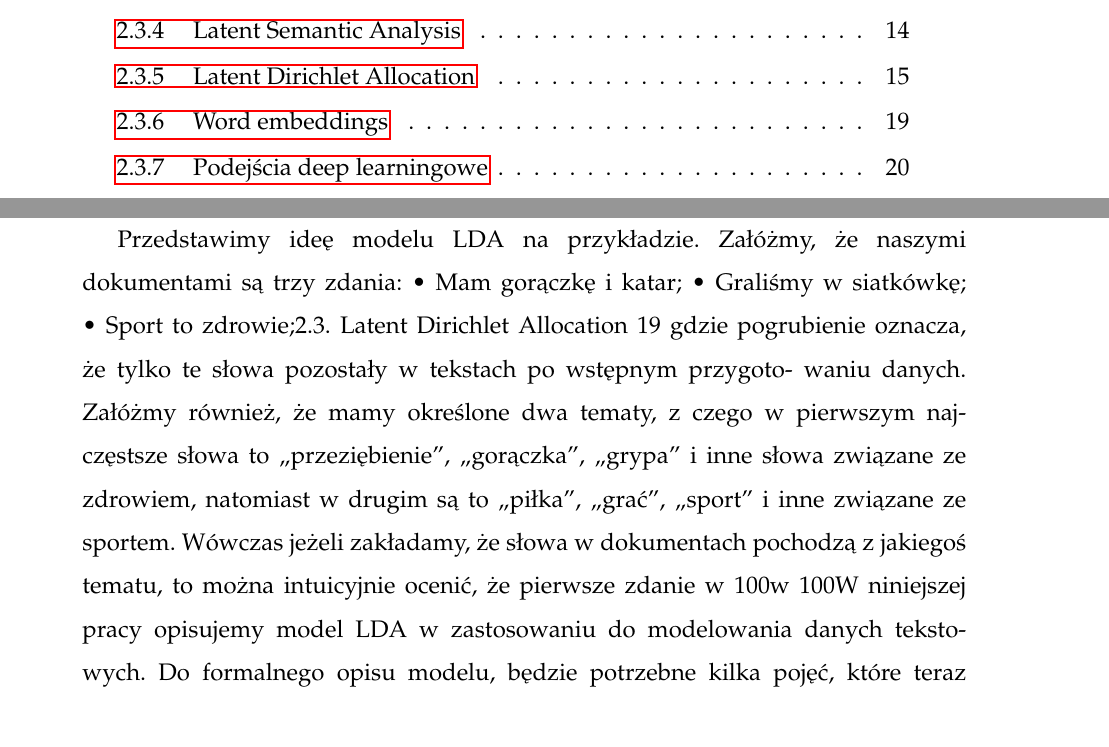
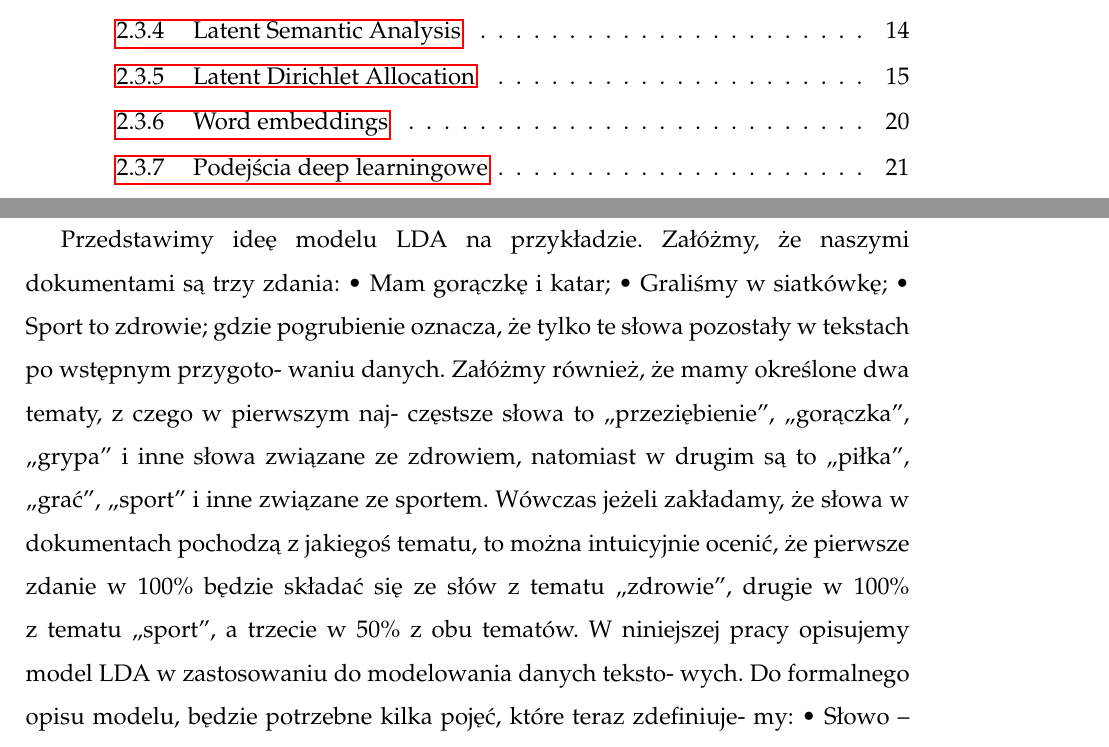
Before and after one commit to elkade/masters-thesis, a LaTeX thesis (thesis.tex): two parts of pages 5 and 20 of 54 before the commit and two parts of pages 5 and 21 of 55 after it, joined at a grey line, cut so that both start at the same text. Compiled offline with pdfLaTeX; the source files are stored in an older character set and shown here as Unicode.

Commit message:
trochę lda

```diff
--- a/thesis.tex
+++ b/thesis.tex
@@ -298,15 +303,14 @@
 zdania:
 • Mam gorączkę i katar;
 • Graliśmy w siatkówkę;
-• Sport to zdrowie;2.3. Latent Dirichlet Allocation
-19
+• Sport to zdrowie;
 gdzie pogrubienie oznacza, że tylko te słowa pozostały w tekstach po wstępnym przygoto-
 waniu danych. Załóżmy również, że mamy określone dwa tematy, z czego w pierwszym naj-
 częstsze słowa to „przeziębienie”, „gorączka”, „grypa” i inne słowa związane ze zdrowiem,
 natomiast w drugim są to „piłka”, „grać”, „sport” i inne związane ze sportem. Wówczas
 jeżeli zakładamy, że słowa w dokumentach pochodzą z jakiegoś tematu, to można intuicyjnie
-ocenić, że pierwsze zdanie w 100% będzie składać się ze słów z tematu „zdrowie”, drugie
-w 100% z tematu „sport”, a trzecie w 50% z obu tematów.
+ocenić, że pierwsze zdanie w 100\% będzie składać się ze słów z tematu „zdrowie”, drugie
+w 100\% z tematu „sport”, a trzecie w 50\% z obu tematów.
 W niniejszej pracy opisujemy model LDA w zastosowaniu do modelowania danych teksto-
 wych. Do formalnego opisu modelu, będzie potrzebne kilka pojęć, które teraz zdefiniuje-
 my:
```
Also changed, not shown: thesis.tex (11 more changed lines).
